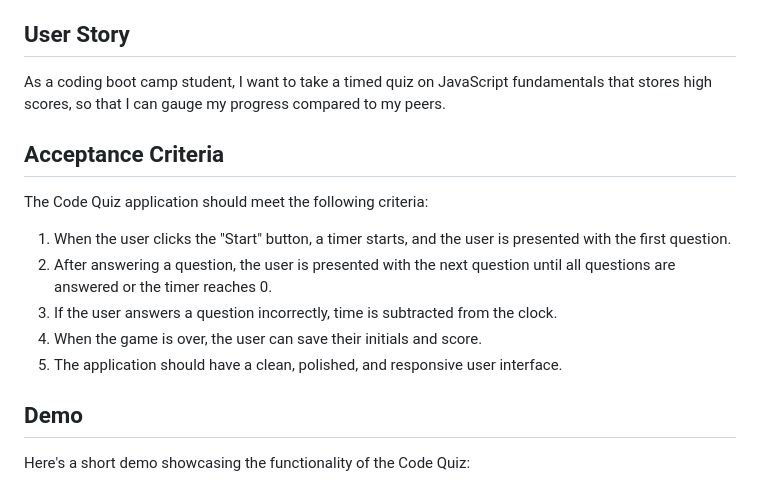
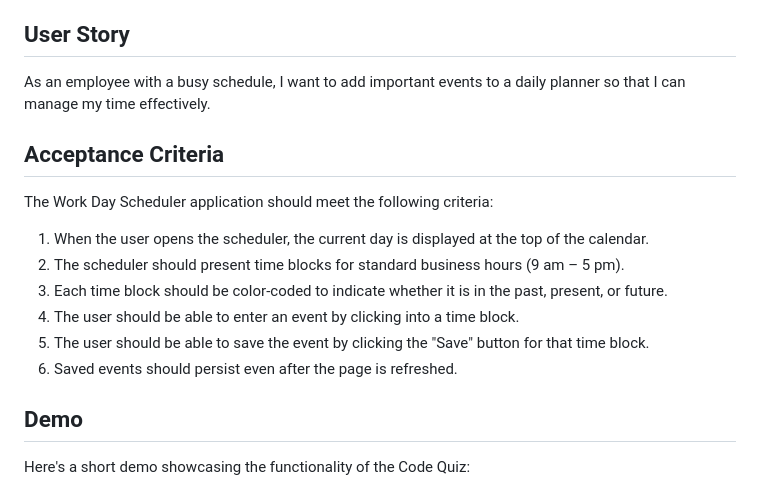
Before and after one commit to arsalanbardsiri/time-sensitive-scheduler, a Markdown page: README.md, the part around the change. Rendered like a GitHub page.

Commit message:
Add Proper US and AC for R.md

```diff
--- a/README.md
+++ b/README.md
@@ -20,17 +20,19 @@ Welcome to the Work Day Scheduler! This web application is designed to help you
 
 ## User Story
 
-As a coding boot camp student, I want to take a timed quiz on JavaScript fundamentals that stores high scores, so that I can gauge my progress compared to my peers.
+As an employee with a busy schedule, I want to add important events to a daily planner so that I can manage my time effectively.
 
 ## Acceptance Criteria
 
-The Code Quiz application should meet the following criteria:
+The Work Day Scheduler application should meet the following criteria:
 
-1. When the user clicks the "Start" button, a timer starts, and the user is presented with the first question.
-2. After answering a question, the user is presented with the next question until all questions are answered or the timer reaches 0.
-3. If the user answers a question incorrectly, time is subtracted from the clock.
-4. When the game is over, the user can save their initials and score.
-5. The application should have a clean, polished, and responsive user interface.
+1. When the user opens the scheduler, the current day is displayed at the top of the calendar.
+2. The scheduler should present time blocks for standard business hours (9 am – 5 pm).
+3. Each time block should be color-coded to indicate whether it is in the past, present, or future.
+4. The user should be able to enter an event by clicking into a time block.
+5. The user should be able to save the event by clicking the "Save" button for that time block.
+6. Saved events should persist even after the page is refreshed.
+
 
 ## Demo
 
```
